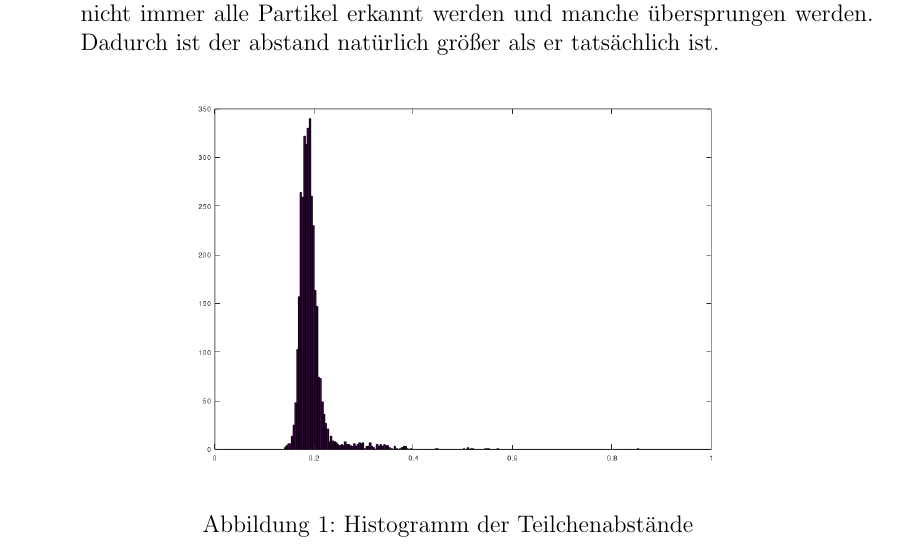
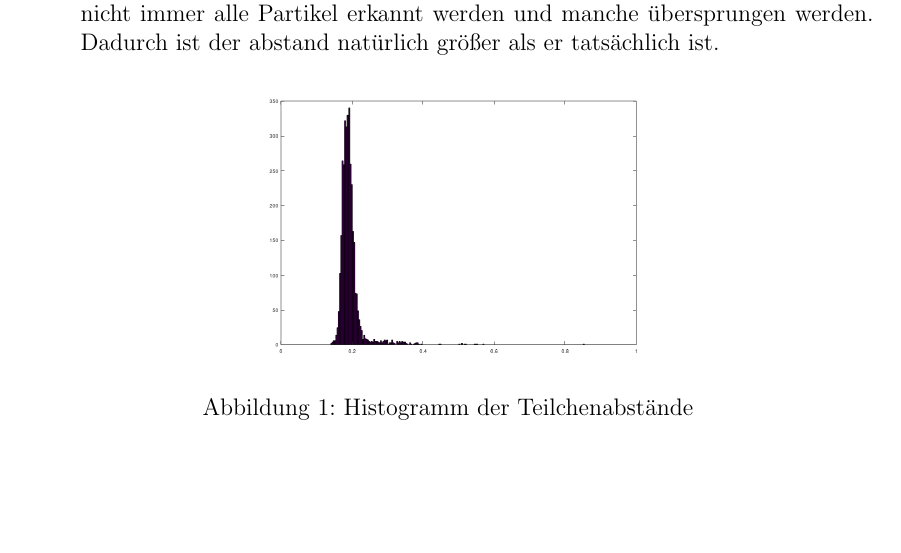
Before and after one commit to FlorianAdamczyk/FPrak_Plasmakristall, a LaTeX document (Plasmakristall.tex): part of page 7 of 8 before the commit and part of page 7 of 9 after it, cut so that both start at the same text, the shorter picture padded with empty space. Compiled offline with pdfLaTeX.

Commit message:
bildgröße geändert

```diff
--- a/Plasmakristall.tex
+++ b/Plasmakristall.tex
@@ -256,7 +256,7 @@ Durch diese Schritte wird ein stabiler Plasmakristall erzeugt, der anschließend
 			Der im Histogramm (vgl.~Abb.~\ref{fig:histo}) ermittelte Teilchenabstand beträgt circa \qty{200}{\micro\meter}. Dieser Wert liegt etwas über dem solbst ermittelten Wert. Das könnte daran liegen, dass bei der automatischen Messung mit der Analysesoftware nicht immer alle Partikel erkannt werden und manche übersprungen werden. Dadurch ist der abstand natürlich größer als er tatsächlich ist.
 			\begin{figure}[ht]
 				\centering
-				\includegraphics[width=0.7\textwidth]{data/histo.png}
+				\includegraphics[width=0.5\textwidth]{data/histo.png}
 				\caption{Histogramm der Teilchenabstände}
 				\label{fig:histo}
 			\end{figure}
```
